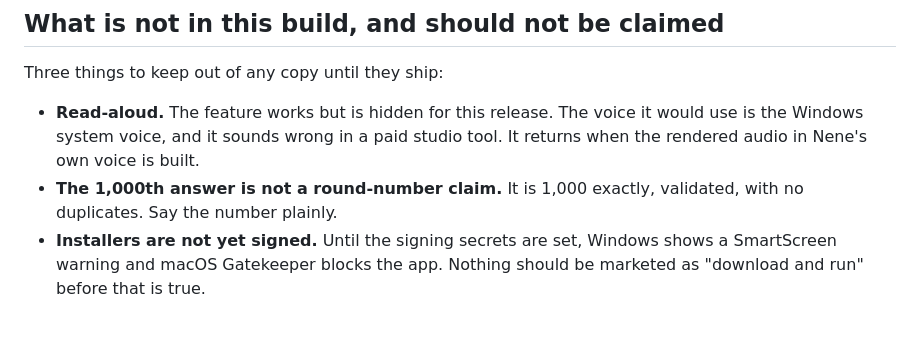
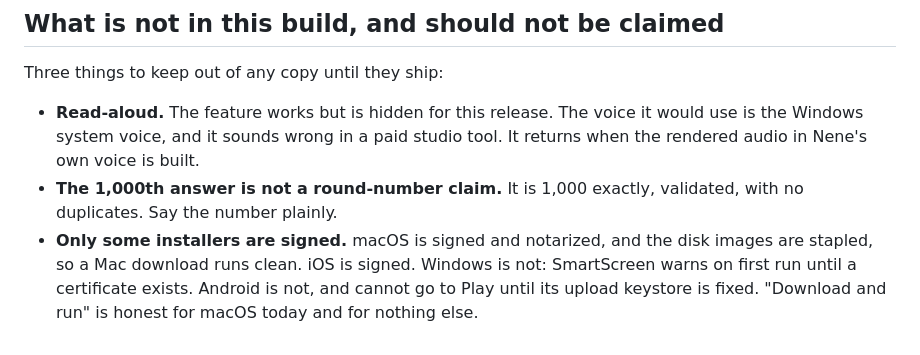
Before and after one commit to Amanorsac-Studio/PulseRoom, a Markdown page: release/MARKETING.md, the part around the change. Drawn GitHub-style.

```diff
--- a/release/MARKETING.md
+++ b/release/MARKETING.md
@@ -198,6 +198,8 @@ Three things to keep out of any copy until they ship:
   studio tool. It returns when the rendered audio in Nene's own voice is built.
 - **The 1,000th answer is not a round-number claim.** It is 1,000 exactly,
   validated, with no duplicates. Say the number plainly.
-- **Installers are not yet signed.** Until the signing secrets are set, Windows
-  shows a SmartScreen warning and macOS Gatekeeper blocks the app. Nothing
-  should be marketed as "download and run" before that is true.
+- **Only some installers are signed.** macOS is signed and notarized, and the
+  disk images are stapled, so a Mac download runs clean. iOS is signed. Windows
+  is not: SmartScreen warns on first run until a certificate exists. Android is
+  not, and cannot go to Play until its upload keystore is fixed. "Download and
+  run" is honest for macOS today and for nothing else.
```
Also changed, not shown: SECURITY.md (+16 -4 lines).
